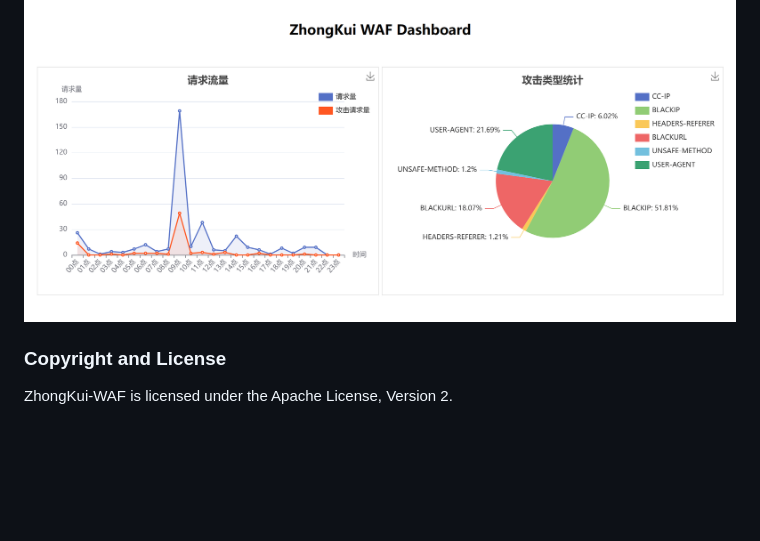
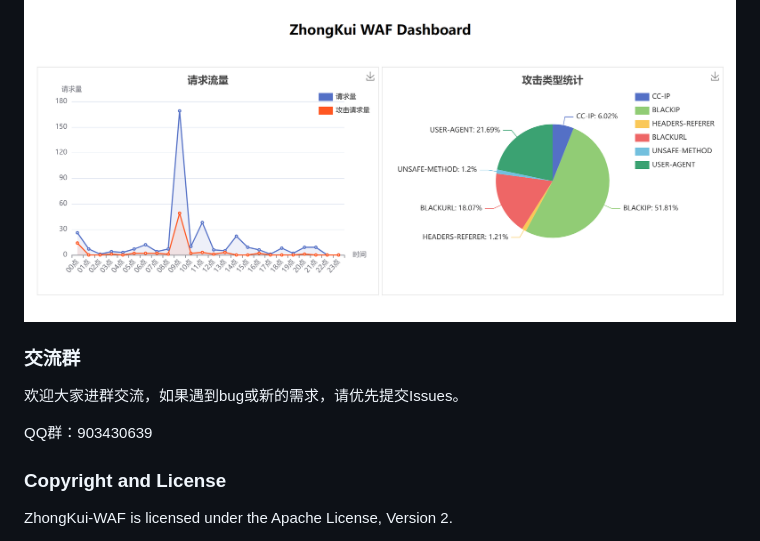
Before and after one commit to bukaleyang/zhongkui-waf, a Markdown page: README.md, the part around the change. Drawn GitHub-style; blank space fills up the shorter version.

Commit message:
文档增加交流群

```diff
--- a/README.md
+++ b/README.md
@@ -308,6 +308,12 @@ openssl passwd -apr1
 
  ![dashboard](https://github.com/bukaleyang/zhongkui-waf/blob/master/images/dashboard.png)
 
+### 交流群
+
+欢迎大家进群交流，如果遇到bug或新的需求，请优先提交Issues。
+
+QQ群：903430639
+
 ### Copyright and License
 
 ZhongKui-WAF is licensed under the Apache License, Version 2.
```
